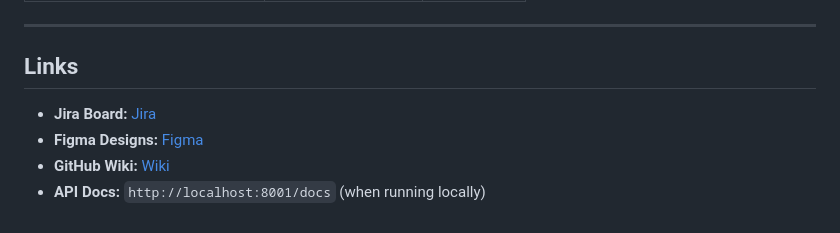
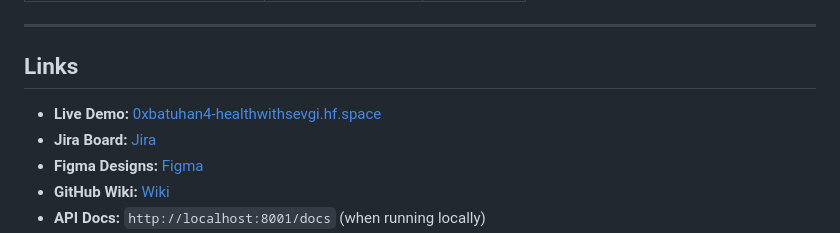
Before and after one commit to EudaLabs/HealthWithSevgi, a Markdown page: README.md, the part around the change. Rendered like a GitHub page.

Commit message:
docs: add Live Demo link to README Links section

```diff
--- a/README.md
+++ b/README.md
@@ -517,6 +517,7 @@ The production deployment runs on HuggingFace Spaces as a Docker container. The
 
 ## Links
 
+- **Live Demo:** [0xbatuhan4-healthwithsevgi.hf.space](https://0xbatuhan4-healthwithsevgi.hf.space/)
 - **Jira Board:** [Jira](https://berfindurualkan.atlassian.net/jira/software/projects/SCRUM/boards/1/backlog)
 - **Figma Designs:** [Figma](https://www.figma.com/design/1K1Dw8PC6P98NZAa30DzII/430-HealthWithSevgi?node-id=0-1)
 - **GitHub Wiki:** [Wiki](../../wiki)
```
